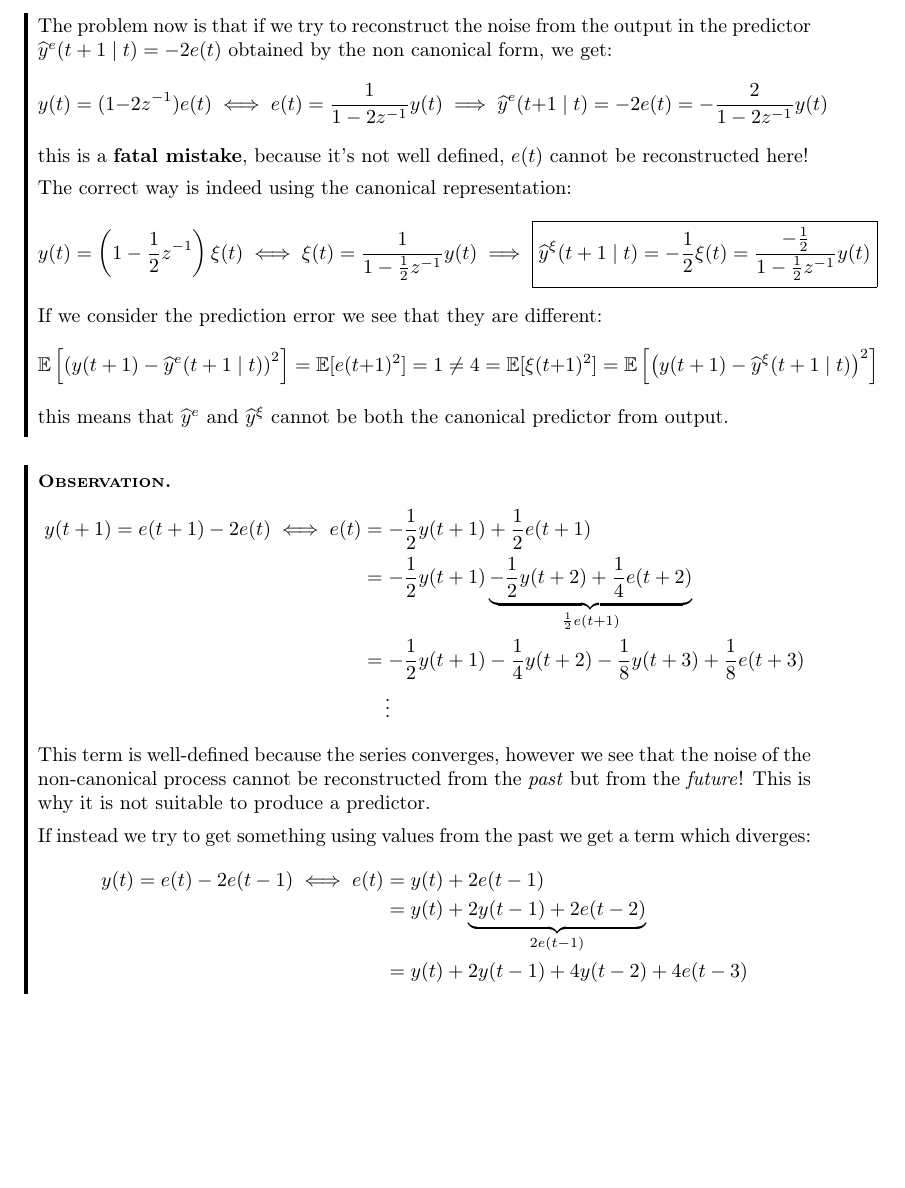
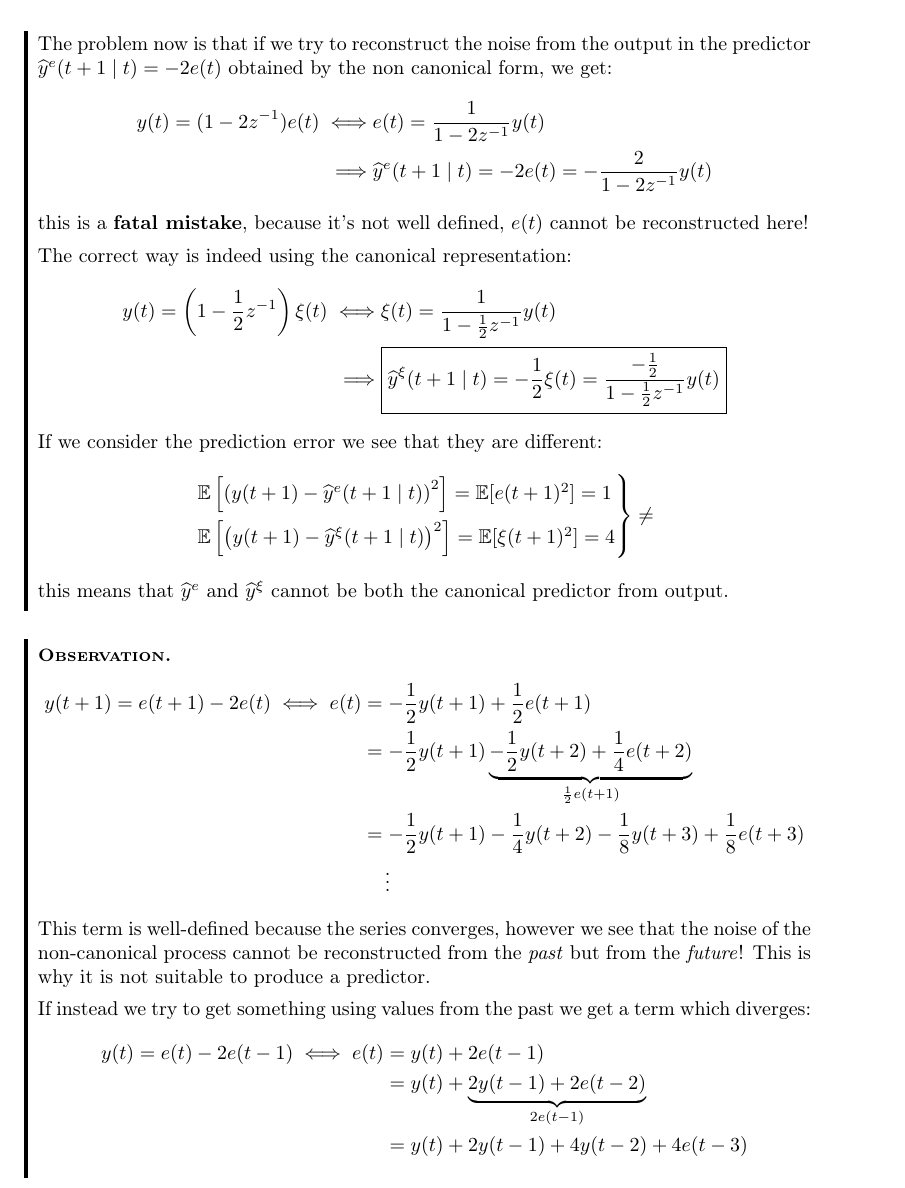
Before and after one commit to teobucci/mida, a LaTeX thesis (main.tex, which reads lectures/2022_03_16.tex): part of page 39 of 58, cut so that both start at the same text, the shorter picture padded with empty space. Compiled offline with pdfLaTeX.

Commit message:
formattazione

```diff
--- a/lectures/2022_03_16.tex
+++ b/lectures/2022_03_16.tex
@@ -40,18 +40,24 @@ thus our optimal predictor from noise would be
 	\hat y^{\xi} (t+1\mid t)=-\frac{1}{2} \xi(t).
 \]
 The problem now is that if we try to reconstruct the noise from the output in the predictor $\hat y^{e} (t+1\mid t) = -2e(t)$ obtained by the non canonical form, we get:
-\[
-	y(t)=(1-2z^{-1})e(t) \iff e(t) =\frac{1}{1-2z^{-1}} y(t) \implies \hat y^{e} (t+1\mid t) = -2e(t) = -\frac{2}{1-2z^{-1}}y(t)
-\]
+\begin{align*}
+	y(t)=(1-2z^{-1})e(t) \iff & e(t) =\frac{1}{1-2z^{-1}} y(t)\\
+	\implies & \hat y^{e} (t+1\mid t) = -2e(t) = -\frac{2}{1-2z^{-1}}y(t)
+\end{align*}
 this is a \textbf{fatal mistake}, because it's not well defined, $e(t)$ cannot be reconstructed here!
 
 The correct way is indeed using the canonical representation:
-\[
-	y(t) = \left( 1-\frac{1}{2} z^{-1}  \right) \xi(t) \iff \xi(t) = \frac{1}{1-\frac{1}{2} z^{-1} } y(t) \implies \boxed{\hat y^{\xi} (t+1\mid t)= -\frac{1}{2} \xi(t) = \frac{-\frac{1}{2} }{1-\frac{1}{2} z^{-1} } y(t)}
-\]
+\begin{align*}
+	y(t) = \left( 1-\frac{1}{2} z^{-1}  \right) \xi(t) \iff & \xi(t) = \frac{1}{1-\frac{1}{2} z^{-1} } y(t)\\
+	\implies & \boxed{\hat y^{\xi} (t+1\mid t)= -\frac{1}{2} \xi(t) = \frac{-\frac{1}{2} }{1-\frac{1}{2} z^{-1} } y(t)}
+\end{align*}
 If we consider the prediction error we see that they are different:
 \[
-	\E\left[ \left( y(t+1)-\hat y^{e}(t+1\mid t)  \right) ^2   \right]  =\E[e(t+1)^2 ]=1\neq 4=\E[\xi(t+1)^2 ]=\E\left[ \left( y(t+1)-\hat y ^{\xi}(t+1\mid t)  \right)^2    \right]
+	\begin{rcases}
+		\E\left[\left( y(t+1)-\hat    y^{e}(t+1\mid t) \right)^2 \right] = \E[e(t+1)^2]   = 1\\
+		\E\left[\left( y(t+1)-\hat y ^{\xi}(t+1\mid t) \right)^2 \right] = \E[\xi(t+1)^2] = 4
+	\end{rcases}
+	\neq
 \]
 this means that $\hat y^{e} $ and $\hat y^{\xi} $ cannot be both the canonical predictor from output.
 \end{example}
```
